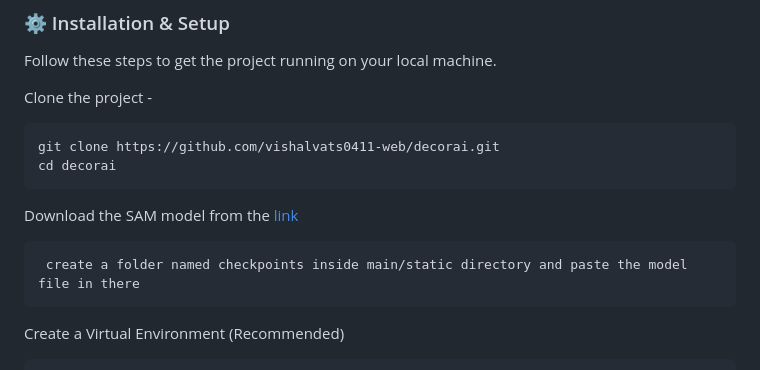
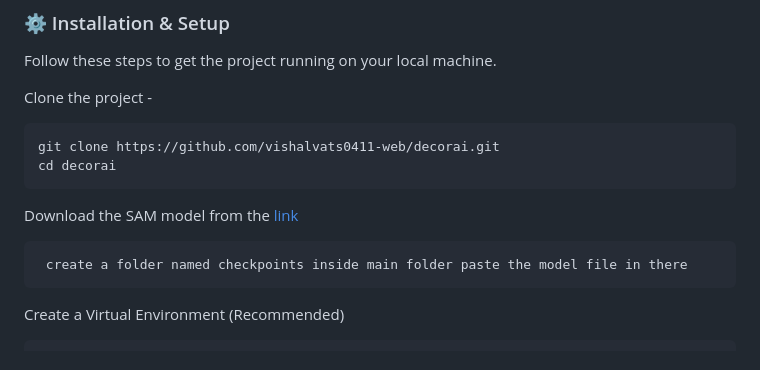
Before and after one commit to vishalvats0411-web/DecorAI, a Markdown page: README.md, the part around the change. Drawn GitHub-style.

Commit message:
Correct model file placement instructions in README
Updated instructions for placing the SAM model file.

````diff
--- a/README.md
+++ b/README.md
@@ -77,7 +77,7 @@ cd decorai
 ```
 Download the SAM model from the [link](https://dl.fbaipublicfiles.com/segment_anything/sam_vit_l_0b3195.pth)
 ```
- create a folder named checkpoints inside main/static directory and paste the model file in there
+ create a folder named checkpoints inside main folder paste the model file in there
 ```
 
 Create a Virtual Environment (Recommended)
````
